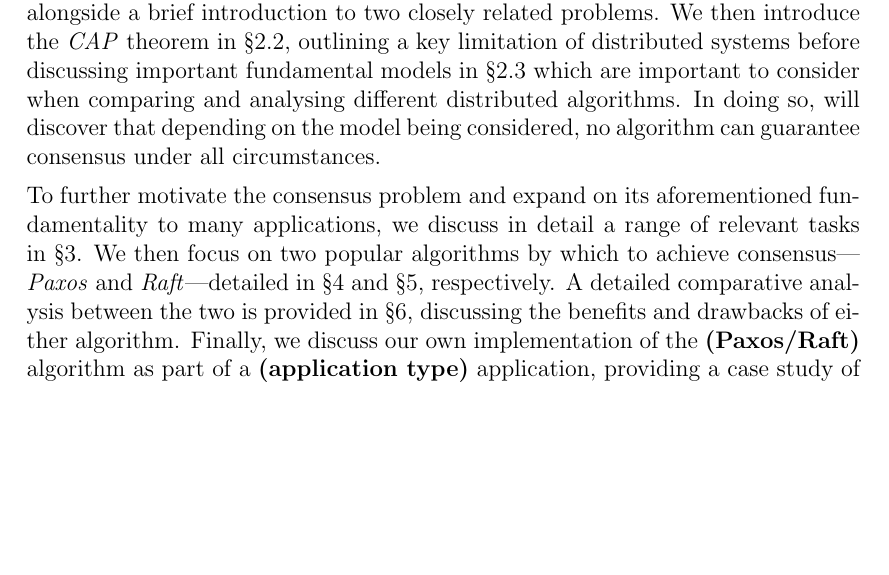
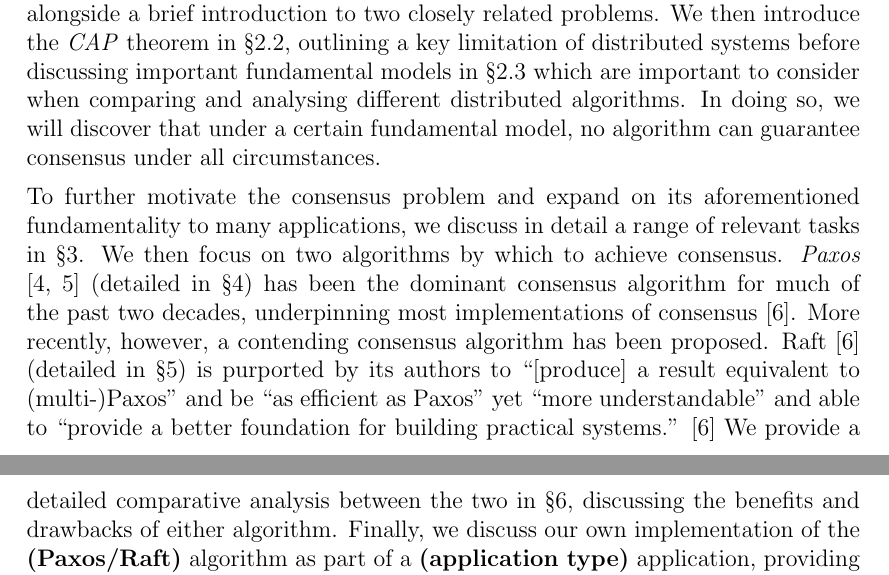
Before and after one commit to JosephVuoto/raft-java, a LaTeX document (report/main.tex): part of page 1 of 11 before the commit and two parts of pages 1 and 2 of 11 after it, the two joined at a grey line, cut so that both start at the same text, the shorter picture padded with empty space. Compiled offline with pdfLaTeX.

Commit message:
Add rationale for investigating Paxos and Raft to §1

```diff
--- a/report/main.tex
+++ b/report/main.tex
@@ -43,19 +43,25 @@ problems. We then introduce the \textit{CAP} theorem in \S\ref{sec:cap-theorem},
 outlining a key limitation of distributed systems before discussing important
 fundamental models in \S\ref{sec:fundamental-models} which are important to
 consider when comparing and analysing different distributed algorithms. In doing
-so, will discover that depending on the model being considered, no algorithm
-can guarantee consensus under all circumstances.
+so, we will discover that under a certain fundamental model, no algorithm can
+guarantee consensus under all circumstances.
 
 To further motivate the consensus problem and expand on its aforementioned
 fundamentality to many applications, we discuss in detail a range of relevant
-tasks in \S\ref{sec:relevant-problems}. We then focus on two popular algorithms
-by which to achieve consensus---\textit{Paxos} and \textit{Raft}---detailed in
-\S\ref{sec:paxos} and \S\ref{sec:raft}, respectively. A detailed comparative
-analysis between the two is provided in \S\ref{sec:analysis}, discussing the
-benefits and drawbacks of either algorithm. Finally, we discuss our own
-implementation of the \textbf{(Paxos/Raft)} algorithm as part of a
-\textbf{(application type)} application, providing a case study of the algorithm
-in a concrete context.
+tasks in \S\ref{sec:relevant-problems}. We then focus on two algorithms by which
+to achieve consensus. \textit{Paxos} \cite{lamport1998part, lamport2001paxos}
+(detailed in \S\ref{sec:paxos}) has been the dominant consensus algorithm for
+much of the past two decades, underpinning most implementations of consensus
+\cite{ongaro2014search}. More recently, however, a contending consensus
+algorithm has been proposed. Raft \cite{ongaro2014search} (detailed in
+\S\ref{sec:raft}) is purported by its authors to ``[produce] a result equivalent
+to (multi-)Paxos'' and be ``as efficient as Paxos'' yet ``more understandable''
+and able to ``provide a better foundation for building practical systems.''
+\cite{ongaro2014search} We provide a detailed comparative analysis between the
+two in \S\ref{sec:analysis}, discussing the benefits and drawbacks of either
+algorithm. Finally, we discuss our own implementation of the
+\textbf{(Paxos/Raft)} algorithm as part of a \textbf{(application type)}
+application, providing a case study of the algorithm in a concrete context.
 
 
 \section{Formal Definition}
```
Also changed, not shown: report/main.bib (+28 -0 lines).
